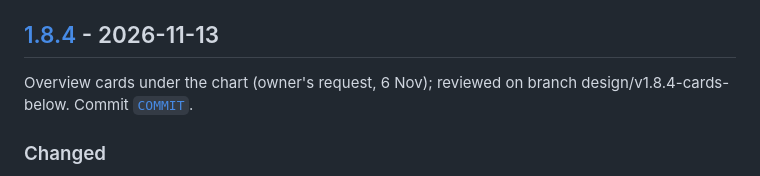
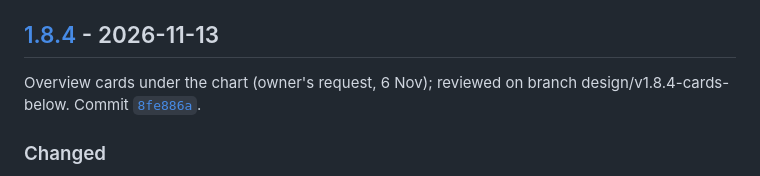
Before and after one commit to IamRepository/BBQ_temp_dashboard, a Markdown page: CHANGELOG.md, the part around one of its changes. Rendered like a GitHub page.

Commit message:
Changelog: link v1.8.4 to its release commit
Co-Authored-By: Claude Opus 5.5 <noreply@anthropic.com>
Claude-Session: https://claude.ai/code/session_01PYYSw2jwtnAwNBXNDDVMoh

```diff
--- a/CHANGELOG.md
+++ b/CHANGELOG.md
@@ -4,7 +4,7 @@ All releases of Probe-2-Plot (called Cook Profile Dashboard up to v1.7.6), newes
 
 ## [1.8.4] - 2026-11-13
 
-Overview cards under the chart (owner's request, 6 Nov); reviewed on branch design/v1.8.4-cards-below. Commit [`COMMIT`](https://github.com/IamRepository/BBQ_temp_dashboard/commit/COMMIT).
+Overview cards under the chart (owner's request, 6 Nov); reviewed on branch design/v1.8.4-cards-below. Commit [`8fe886a`](https://github.com/IamRepository/BBQ_temp_dashboard/commit/8fe886a).
 
 ### Changed
 - **The overview cards (Profiles, Probes, Duration range, Temperature range) sit under the comparison chart.** The toolbar and Import notes are now right above Profiles shown and the Profile details and chart card, so the chart starts about 180 px higher.
```
Also changed, not shown: other parts of CHANGELOG.md (+1 -1 lines).
